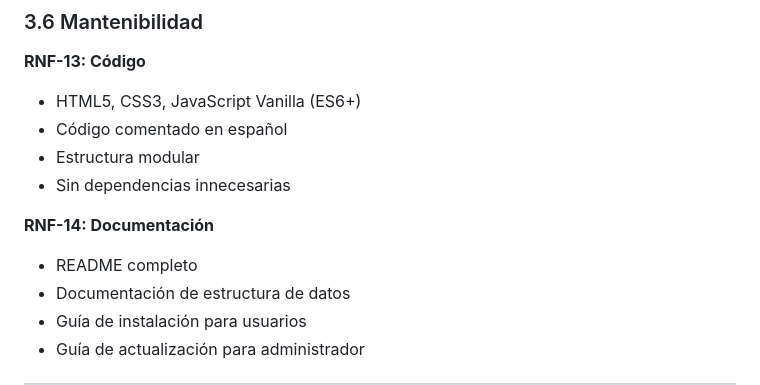
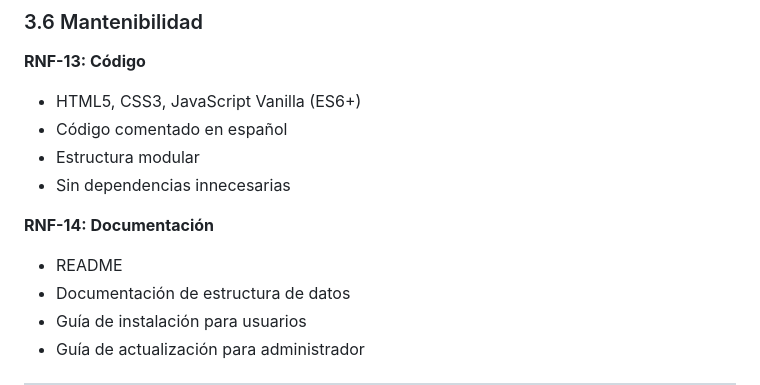
Before and after one commit to romerodavilajm-arch/mapa-tianguis-qro, a Markdown page: docs/requisitos-software.md, the part around the change. Rendered like a GitHub page.

```diff
--- a/docs/requisitos-software.md
+++ b/docs/requisitos-software.md
@@ -272,7 +272,7 @@ Al seleccionar un tianguis, debe mostrar:
 - Sin dependencias innecesarias
 
 **RNF-14: Documentación**
-- README completo
+- README
 - Documentación de estructura de datos
 - Guía de instalación para usuarios
 - Guía de actualización para administrador
```
